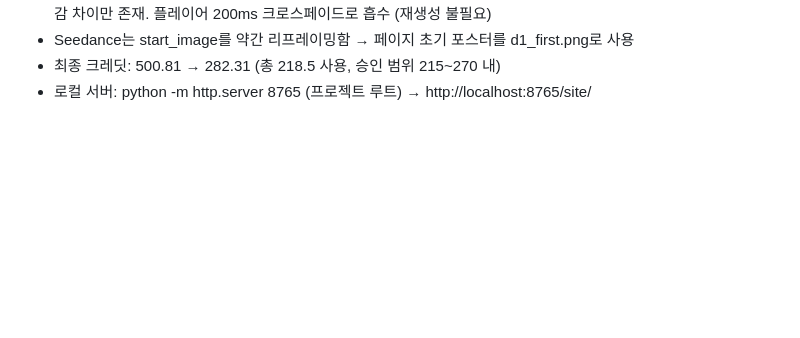
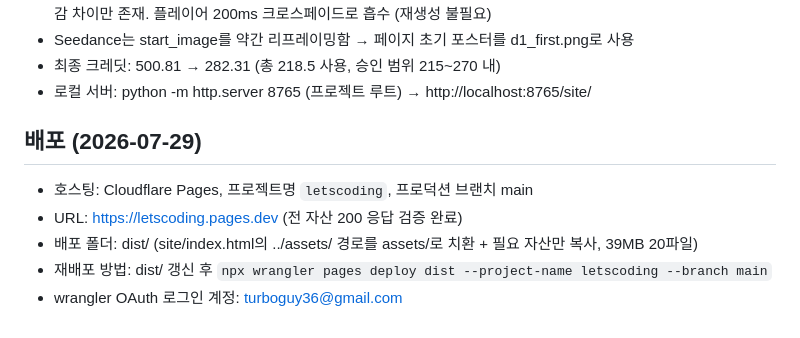
Before and after one commit to quirinal36/letsgupernova, a Markdown page: assets/production_plan.md, the part around the change. Rendered like a GitHub page; blank space fills up the shorter version.

Commit message:
배포 정보 추가: Cloudflare Pages 호스팅 및 재배포 방법 명시

```diff
--- a/assets/production_plan.md
+++ b/assets/production_plan.md
@@ -88,3 +88,11 @@ keep the exact same miniature diorama world, materials and lighting as the start
 - Seedance는 start_image를 약간 리프레이밍함 → 페이지 초기 포스터를 d1_first.png로 사용
 - 최종 크레딧: 500.81 → 282.31 (총 218.5 사용, 승인 범위 215~270 내)
 - 로컬 서버: python -m http.server 8765 (프로젝트 루트) → http://localhost:8765/site/
+
+## 배포 (2026-07-29)
+
+- 호스팅: Cloudflare Pages, 프로젝트명 `letscoding`, 프로덕션 브랜치 main
+- URL: https://letscoding.pages.dev (전 자산 200 응답 검증 완료)
+- 배포 폴더: dist/ (site/index.html의 ../assets/ 경로를 assets/로 치환 + 필요 자산만 복사, 39MB 20파일)
+- 재배포 방법: dist/ 갱신 후 `npx wrangler pages deploy dist --project-name letscoding --branch main`
+- wrangler OAuth 로그인 계정: turboguy36@gmail.com
```
